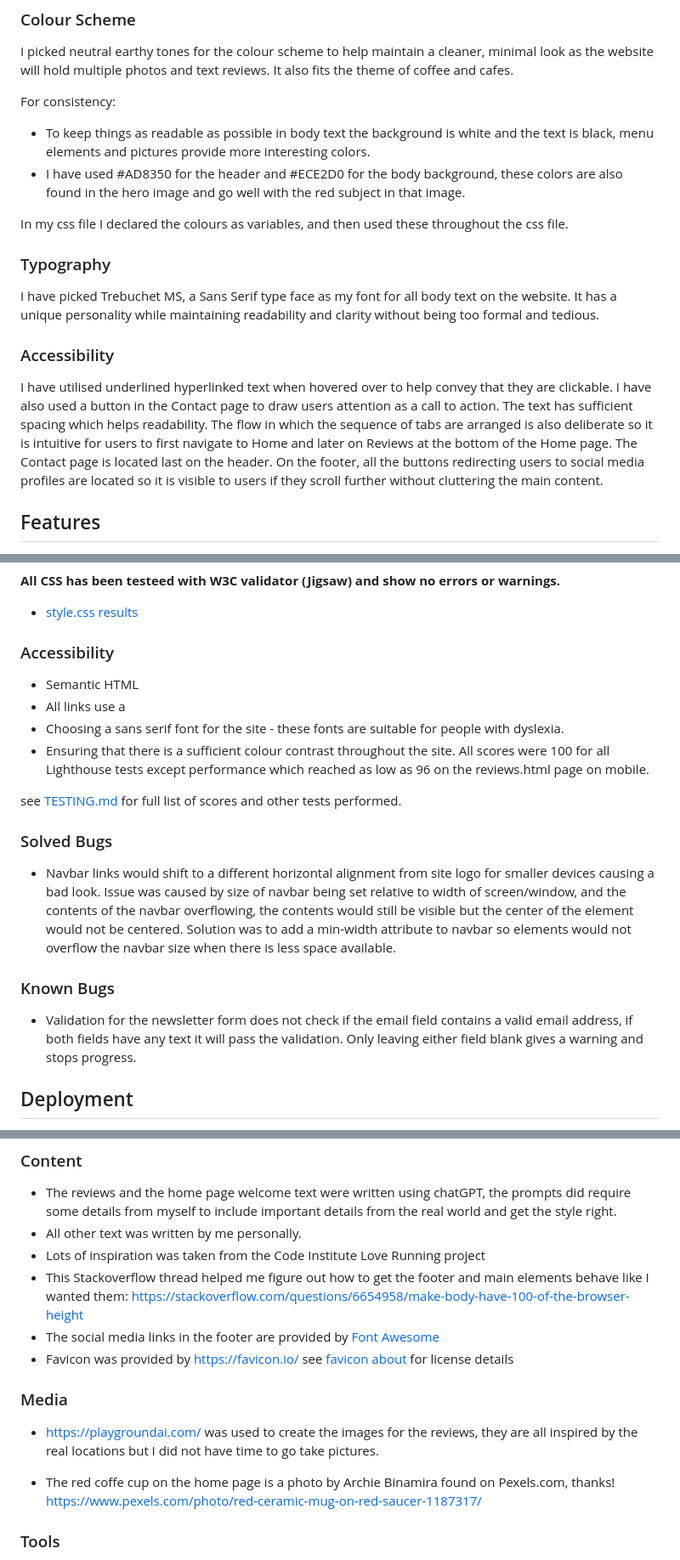
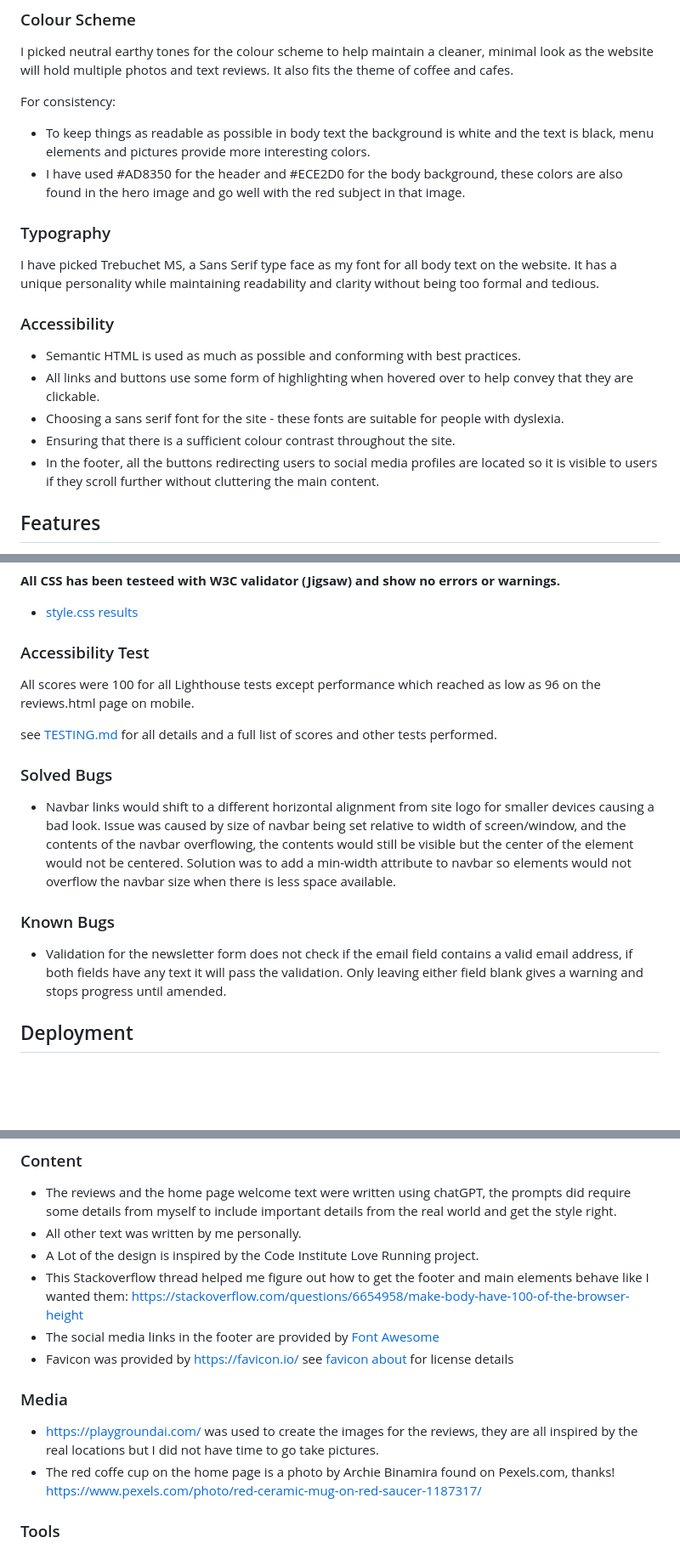
Before and after one commit to KRnils/Coffee-site, a Markdown page: README.md, 3 parts joined by grey strips. Shown at 85% size. Rendered like a GitHub page; blank space fills up the shorter version.

Commit message:
Move accessibility section to design section in README.md

```diff
--- a/README.md
+++ b/README.md
@@ -19,13 +19,16 @@ For consistency:
 - To keep things as readable as possible in body text the background is white and the text is black, menu elements and pictures provide more interesting colors.
 - I have used #AD8350 for the header and #ECE2D0 for the body background, these colors are also found in the hero image and go well with the red subject in that image.
 
-In my css file I declared the colours as variables, and then used these throughout the css file.
-
 ### Typography
 I have picked Trebuchet MS, a Sans Serif type face as my font for all body text on the website. It has a unique personality while maintaining readability and clarity without being too formal and tedious.
 
 ### Accessibility
-I have utilised underlined hyperlinked text when hovered over to help convey that they are clickable. I have also used a button in the Contact page to draw users attention as a call to action. The text  has sufficient spacing which helps readability. The flow in which the sequence of tabs are arranged is also deliberate so it is intuitive for users to first navigate to Home and later on Reviews at the bottom of the Home page. The Contact page is located last on the header. On the footer, all the buttons redirecting users to social media profiles are located so it is visible to users if they scroll further without cluttering the main content.
+
+* Semantic HTML is used as much as possible and conforming with best practices.
+* All links and buttons use some form of highlighting when hovered over to help convey that they are clickable.
+* Choosing a sans serif font for the site - these fonts are suitable for people with dyslexia.
+* Ensuring that there is a sufficient colour contrast throughout the site.
+* In the footer, all the buttons redirecting users to social media profiles are located so it is visible to users if they scroll further without cluttering the main content.
 
 ## Features
 
@@ -97,22 +99,18 @@ __All CSS has been testeed with W3C validator (Jigsaw) and show no errors or war
 
 - [style.css results](https://jigsaw.w3.org/css-validator/validator?uri=https%3A%2F%2Fkrnils.github.io%2FCoffee-site%2Fassets%2Fcss%2Fstyle.css&profile=css3svg&usermedium=all&warning=1&vextwarning=&lang=sv)
 
-### Accessibility
+### Accessibility Test
 
-* Semantic HTML
-* All links use a
-* Choosing a sans serif font for the site - these fonts are suitable for people with dyslexia.
-* Ensuring that there is a sufficient colour contrast throughout the site.
 All scores were 100 for all Lighthouse tests except performance which reached as low as 96 on the reviews.html page on mobile.
 
-see [TESTING.md](TESTING.md) for full list of scores and other tests performed.
+see [TESTING.md](TESTING.md) for all details and a full list of scores and other tests performed.
 
 ### Solved Bugs
 
 * Navbar links would shift to a different horizontal alignment from site logo for smaller devices causing a bad look. Issue was caused by size of navbar being set relative to width of screen/window, and the contents of the navbar overflowing, the contents would still be visible but the center of the element would not be centered. Solution was to add a min-width attribute to navbar so elements would not overflow the navbar size when there is less space available.
 
 ### Known Bugs
-* Validation for the newsletter form does not check if the email field contains a valid email address, if both fields have any text it will pass the validation. Only leaving either field blank gives a warning and stops progress.
+* Validation for the newsletter form does not check if the email field contains a valid email address, if both fields have any text it will pass the validation. Only leaving either field blank gives a warning and stops progress until amended.
 
 ## Deployment
 
@@ -129,14 +127,13 @@ The live link can be found here - https://krnils.github.io/Coffee-site/
 
 - The reviews and the home page welcome text were written using chatGPT, the prompts did require some details from myself to include important details from the real world and get the style right.
 - All other text was written by me personally.
-- Lots of inspiration was taken from the Code Institute Love Running project
+- A Lot of the design is inspired by the Code Institute Love Running project.
 - This Stackoverflow thread helped me figure out how to get the footer and main elements behave like I wanted them: https://stackoverflow.com/questions/6654958/make-body-have-100-of-the-browser-height
 - The social media links in the footer are provided by [Font Awesome](https://fontawesome.com/)
 - Favicon was provided by https://favicon.io/ see [favicon about](assets/favicon/about.txt) for license details
 
 ### Media
 - https://playgroundai.com/ was used to create the images for the reviews, they are all inspired by the real locations but I did not have time to go take pictures.
-
 - The red coffe cup on the home page is a photo by Archie Binamira found on Pexels.com, thanks! https://www.pexels.com/photo/red-ceramic-mug-on-red-saucer-1187317/
 
 ### Tools
```
Also changed, not shown: other parts of README.md (+1 -1 lines).
